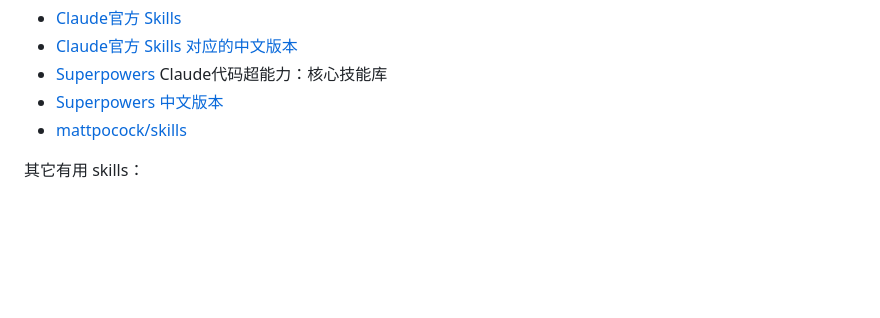
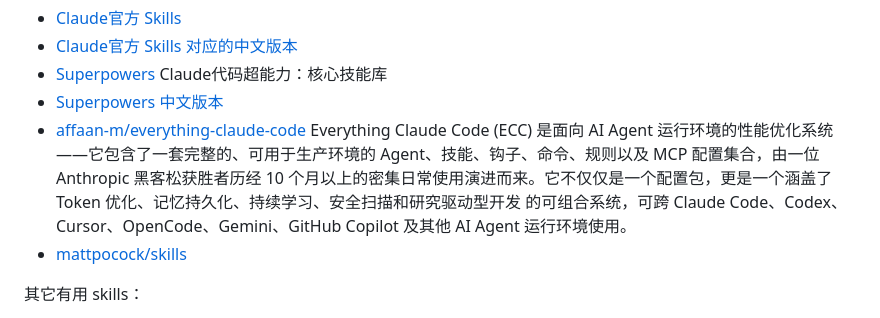
Before and after one commit to vxiaozhi/til, a Markdown page: agent/claude-code-skills.md, the part around the change. GitHub-like rendering; blank space fills up the shorter version.

```diff
--- a/agent/claude-code-skills.md
+++ b/agent/claude-code-skills.md
@@ -25,6 +25,7 @@ Skills 相关仓库：
 - [Claude官方 Skills 对应的中文版本](https://github.com/vxiaozhi/Claude_skills_zh-CN)
 - [Superpowers](https://github.com/obra/superpowers) Claude代码超能力：核心技能库
 - [Superpowers 中文版本](https://github.com/vxiaozhi/superpowers-zh)
+- [affaan-m/everything-claude-code](https://github.com/affaan-m/everything-claude-code) Everything Claude Code (ECC) 是面向 AI Agent 运行环境的性能优化系统——它包含了一套完整的、可用于生产环境的 Agent、技能、钩子、命令、规则以及 MCP 配置集合，由一位 Anthropic 黑客松获胜者历经 10 个月以上的密集日常使用演进而来。它不仅仅是一个配置包，更是一个涵盖了 Token 优化、记忆持久化、持续学习、安全扫描和研究驱动型开发 的可组合系统，可跨 Claude Code、Codex、Cursor、OpenCode、Gemini、GitHub Copilot 及其他 AI Agent 运行环境使用。
 - [mattpocock/skills](https://github.com/mattpocock/skills)
 
 其它有用 skills：
```
